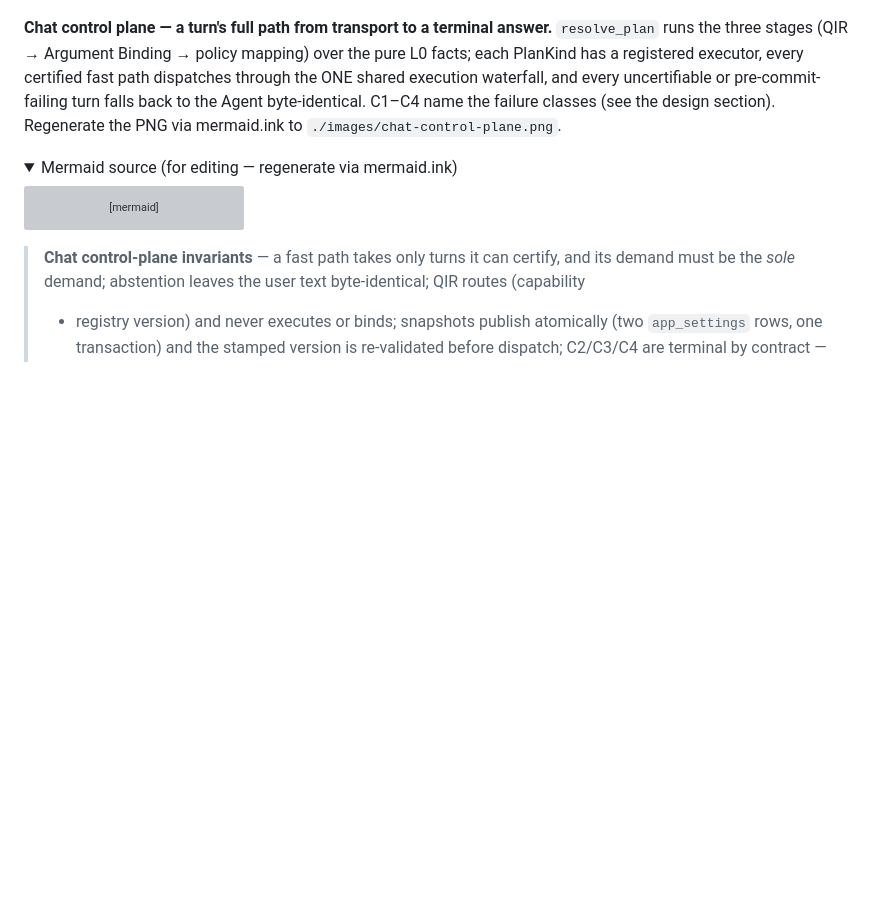
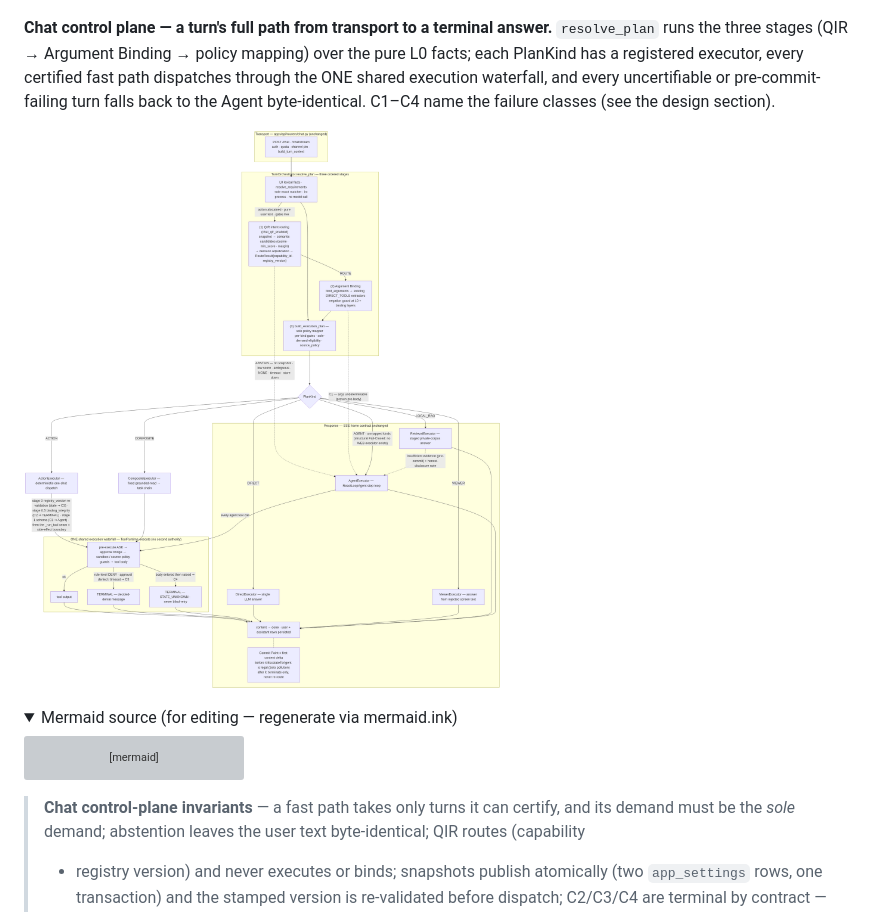
Before and after one commit to Eric-LLMs/DeepDive, a Markdown page: docs/architecture-diagrams.md, the part around the change. Drawn GitHub-style; pictures changed too: docs/images/chat-control-plane.png (added); folded sections open; blank space fills up the shorter version; grey boxes are pictures that could not be loaded.

Commit message:
docs(diagrams): render chat control-plane PNG in the house theme
Place the image line before the collapsed mermaid source to match the
other diagram sections (lavender nodes / yellow clusters, default theme).

```diff
--- a/docs/architecture-diagrams.md
+++ b/docs/architecture-diagrams.md
@@ -290,8 +290,9 @@ flowchart TB
 runs the three stages (QIR → Argument Binding → policy mapping) over the pure L0 facts; each
 PlanKind has a registered executor, every certified fast path dispatches through the ONE shared
 execution waterfall, and every uncertifiable or pre-commit-failing turn falls back to the Agent
-byte-identical. C1–C4 name the failure classes (see the design section). Regenerate the PNG via
-mermaid.ink to `./images/chat-control-plane.png`.
+byte-identical. C1–C4 name the failure classes (see the design section).
+
+![Chat control plane — three-stage plan resolution, per-kind executors, and the ONE shared waterfall](./images/chat-control-plane.png)
 
 <details>
 <summary>Mermaid source (for editing — regenerate via mermaid.ink)</summary>
```
